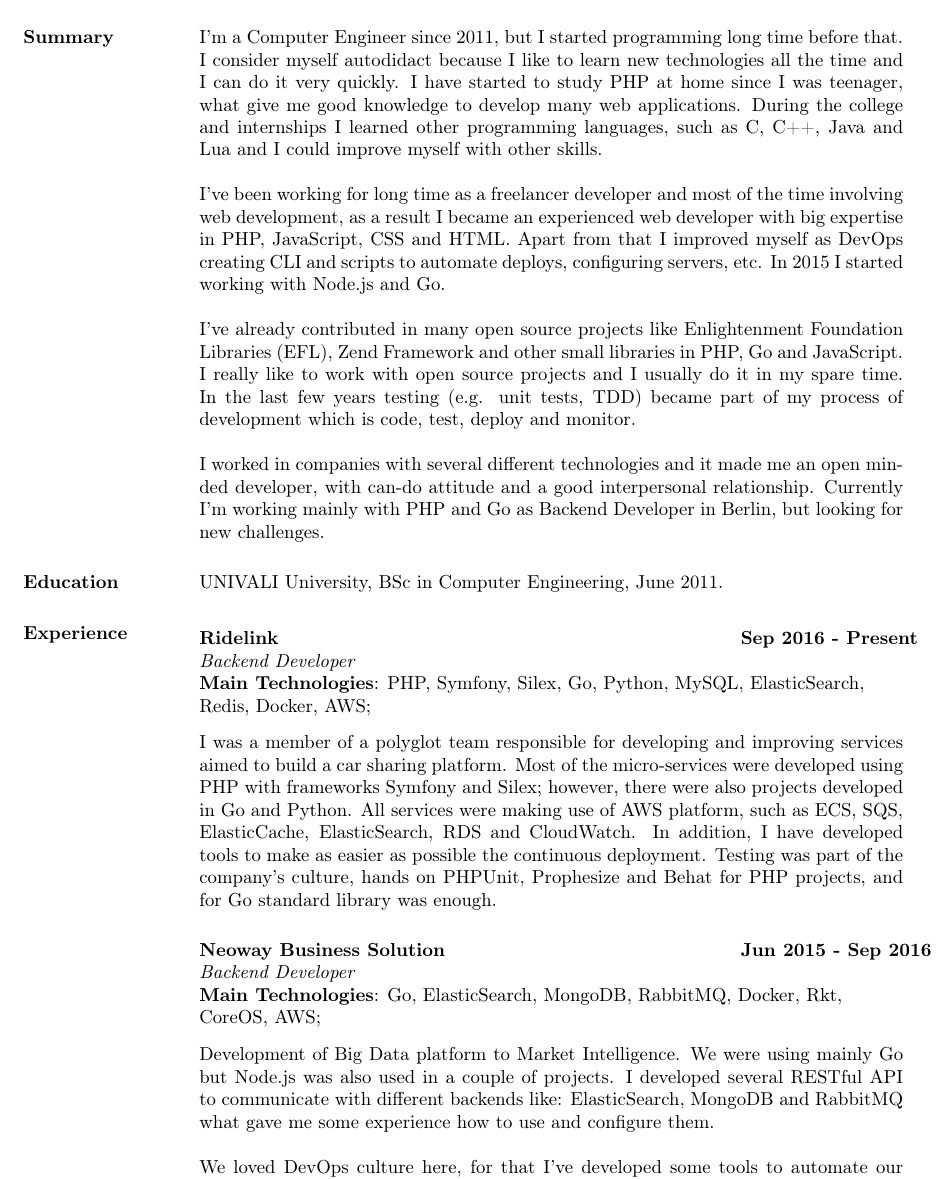
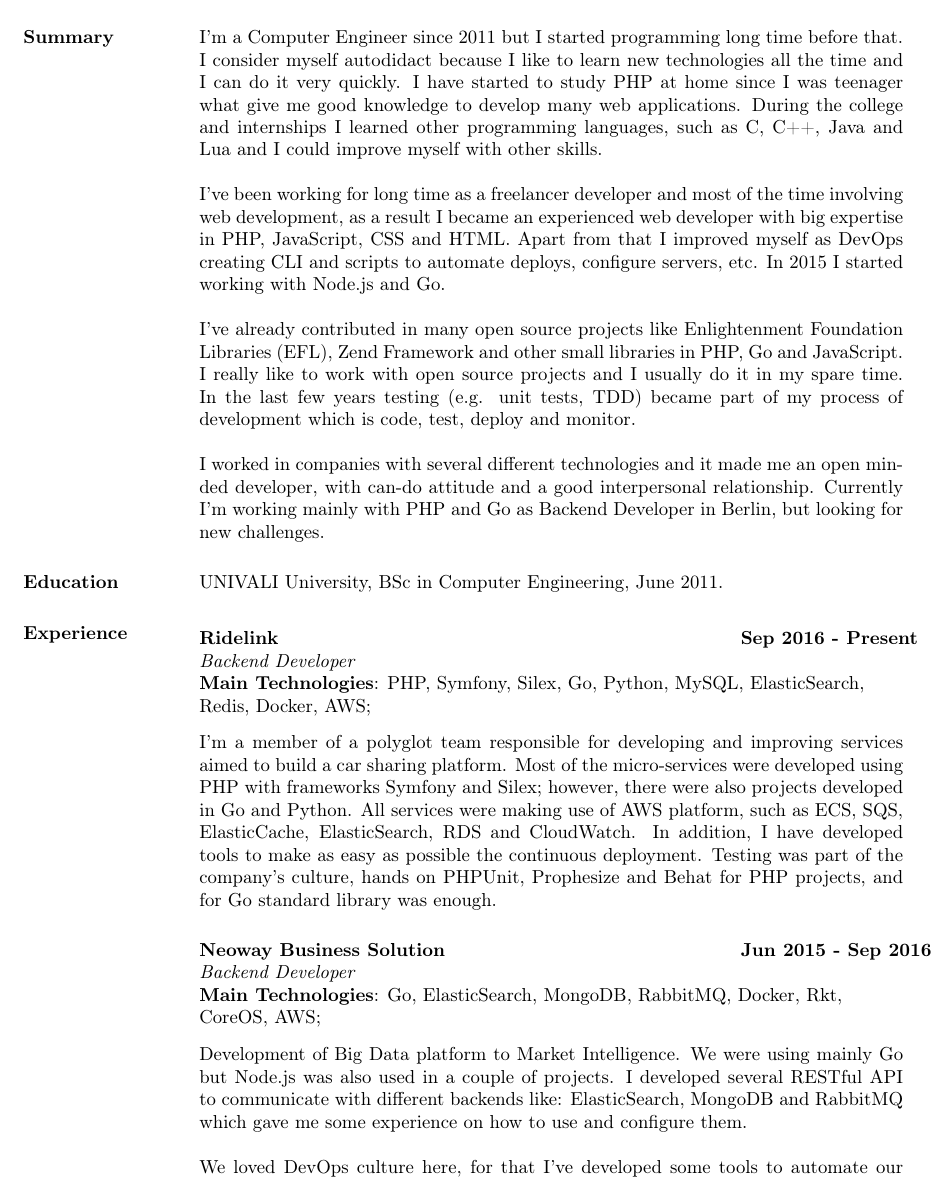
Before and after one commit to guilherme-santos/resume, a LaTeX CV (resume.tex): part of page 1 of 2, cut so that both start at the same text. Compiled offline with pdfLaTeX.

Commit message:
Some small fixes

```diff
--- a/resume.tex
+++ b/resume.tex
@@ -18,9 +18,9 @@
 \begin{resume}
 
 \section{Summary}
-I'm a Computer Engineer since 2011, but I started programming long time before that. I consider myself autodidact because I like to learn new technologies all the time and I can do it very quickly. I have started to study PHP at home since I was teenager, what give me good knowledge to develop many web applications. During the college and internships I learned other programming languages, such as C, C++, Java and Lua and I could improve myself with other skills.
+I'm a Computer Engineer since 2011 but I started programming long time before that. I consider myself autodidact because I like to learn new technologies all the time and I can do it very quickly. I have started to study PHP at home since I was teenager what give me good knowledge to develop many web applications. During the college and internships I learned other programming languages, such as C, C++, Java and Lua and I could improve myself with other skills.
 
-I've been working for long time as a freelancer developer and most of the time involving web development, as a result I became an experienced web developer with big expertise in PHP, JavaScript, CSS and HTML. Apart from that I improved myself as DevOps creating CLI and scripts to automate deploys, configuring servers, etc. In 2015 I started working with Node.js and Go.
+I've been working for long time as a freelancer developer and most of the time involving web development, as a result I became an experienced web developer with big expertise in PHP, JavaScript, CSS and HTML. Apart from that I improved myself as DevOps creating CLI and scripts to automate deploys, configure servers, etc. In 2015 I started working with Node.js and Go.
 
 I've already contributed in many open source projects like Enlightenment Foundation Libraries (EFL), Zend Framework and other small libraries in PHP, Go and JavaScript. I really like to work with open source projects and I usually do it in my spare time. In the last few years testing (e.g. unit tests, TDD) became part of my process of development which is code, test, deploy and monitor.
 
@@ -37,7 +37,7 @@
     \textbf{Main Technologies}: PHP, Symfony, Silex, Go, Python, MySQL, ElasticSearch, \\Redis, Docker, AWS;
     \end{tabbing}\vspace{-20pt}      % suppress blank line after tabbing
     \vspace{2mm}
-I was a member of a polyglot team responsible for developing and improving services aimed to build a car sharing platform. Most of the micro-services were developed using PHP with frameworks Symfony and Silex; however, there were also projects developed in Go and Python. All services were making use of AWS platform, such as ECS, SQS, ElasticCache, ElasticSearch, RDS and CloudWatch. In addition, I have developed tools to make as easier as possible the continuous deployment. Testing was part of the company’s culture, hands on PHPUnit, Prophesize and Behat for PHP projects, and for Go standard library was enough.
+I'm a member of a polyglot team responsible for developing and improving services aimed to build a car sharing platform. Most of the micro-services were developed using PHP with frameworks Symfony and Silex; however, there were also projects developed in Go and Python. All services were making use of AWS platform, such as ECS, SQS, ElasticCache, ElasticSearch, RDS and CloudWatch. In addition, I have developed tools to make as easy as possible the continuous deployment. Testing was part of the company’s culture, hands on PHPUnit, Prophesize and Behat for PHP projects, and for Go standard library was enough.
 
 \vspace{-0.1in}
     \begin{tabbing}
@@ -47,7 +47,7 @@
     \textbf{Main Technologies}: Go, ElasticSearch, MongoDB, RabbitMQ, Docker, Rkt,\\CoreOS, AWS;
     \end{tabbing}\vspace{-20pt}      % suppress blank line after tabbing
     \vspace{2mm}
-Development of Big Data platform to Market Intelligence. We were using mainly Go but Node.js was also used in a couple of projects. I developed several RESTful API to communicate with different backends like: ElasticSearch, MongoDB and RabbitMQ what gave me some experience how to use and configure them.
+Development of Big Data platform to Market Intelligence. We were using mainly Go but Node.js was also used in a couple of projects. I developed several RESTful API to communicate with different backends like: ElasticSearch, MongoDB and RabbitMQ which gave me some experience on how to use and configure them.
 
 We loved DevOps culture here, for that I've developed some tools to automate our deploy at AWS. We often wrote unit and integration tests to make our deploy as continuous as possible using GitLab flow and Docker/Rkt containers.
 
```
Also changed, not shown: README.md, resume.pdf.
